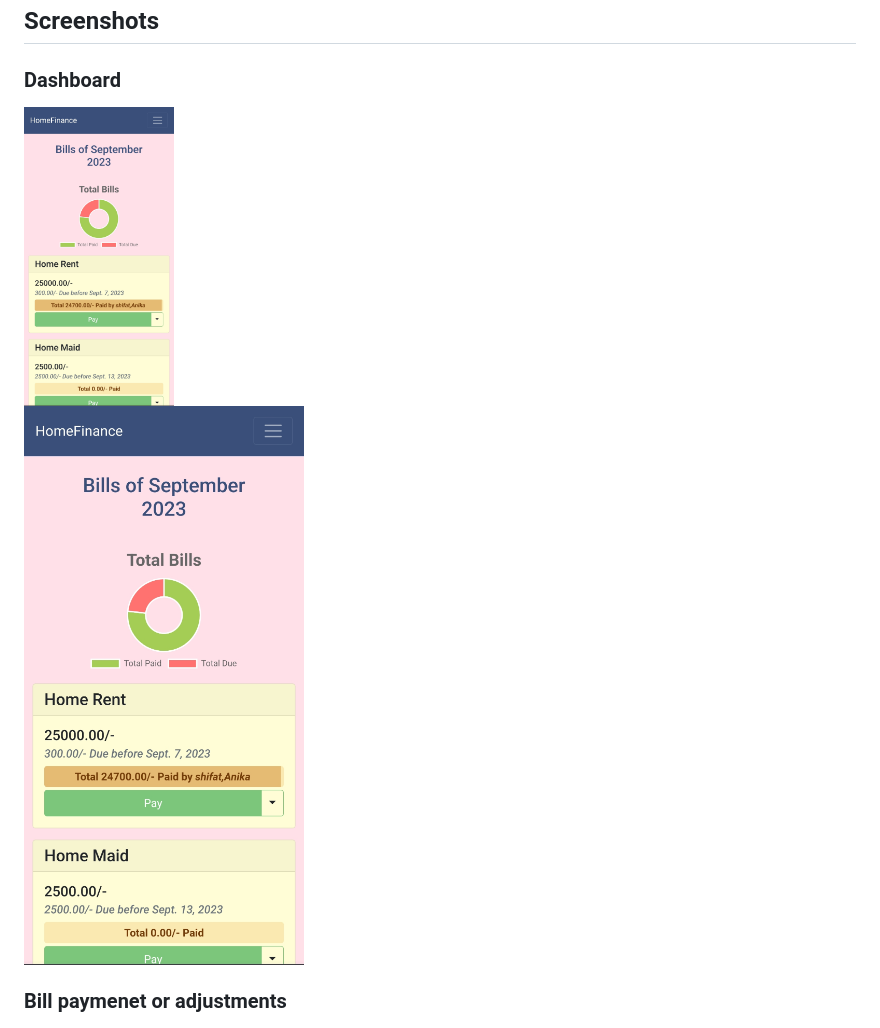
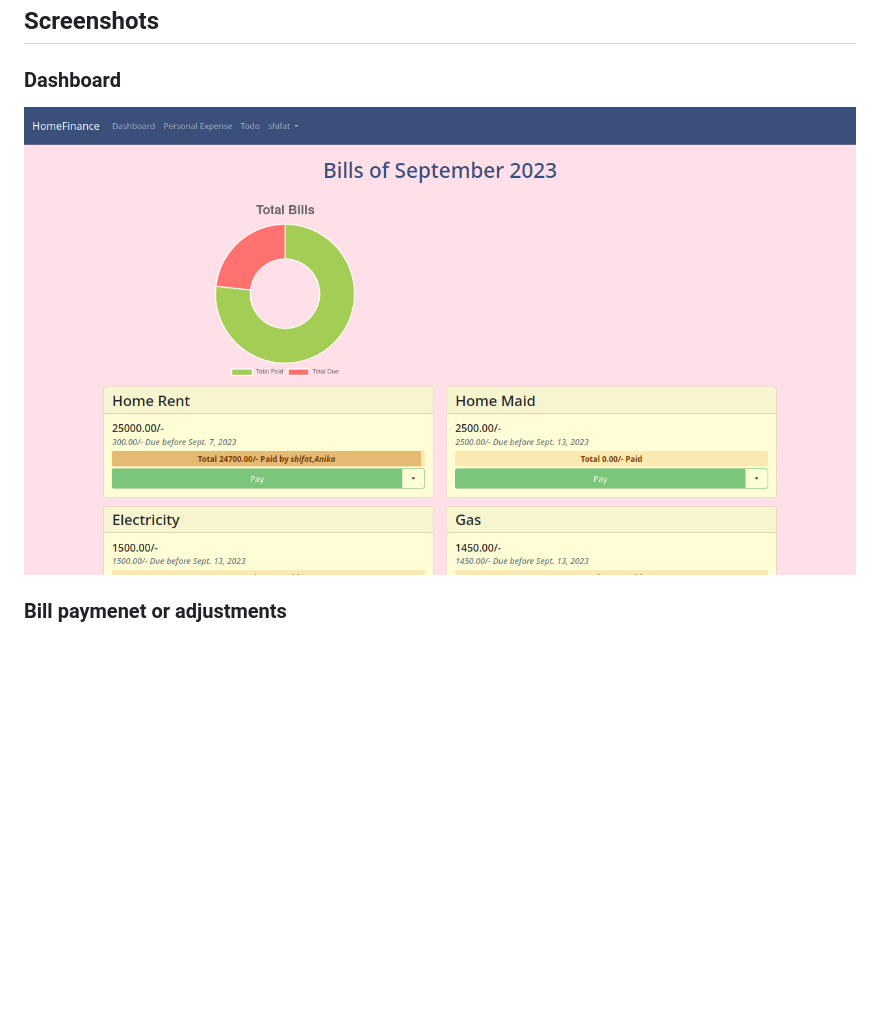
Before and after one commit to s-shifat/home-finance, a Markdown page: README.md, the part around the change. Rendered like a GitHub page; pictures changed too: readme_statics/dashboard-2.png (added); blank space fills up the shorter version.

Commit message:
update nvim README.md

```diff
--- a/README.md
+++ b/README.md
@@ -94,13 +94,10 @@ To configure other databases you can use [`creds`](./creds/) directory. Here's a
 ## Screenshots
 
 ### Dashboard
-<img src="./readme_statics/dashboard.jpg" alt="dashboard" height=300 width=150>
 
-![dashboard](./readme_statics/dashboard.jpg)
-
+![dashboard](./readme_statics/dashboard-2.png)
 
 ### Bill paymenet or adjustments
-
 
 ![bill_payment](./readme_statics/payment_page.jpg)
 Pay Bills
```
